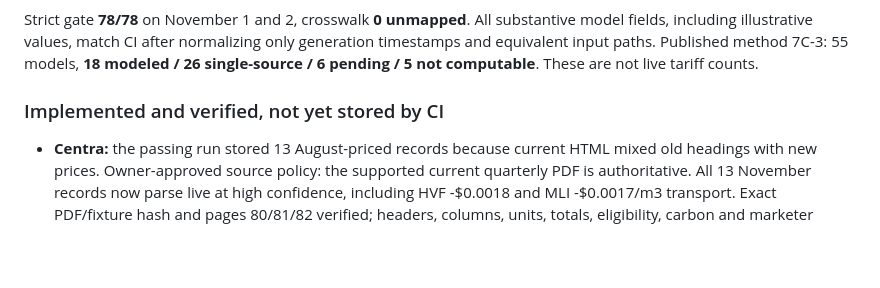
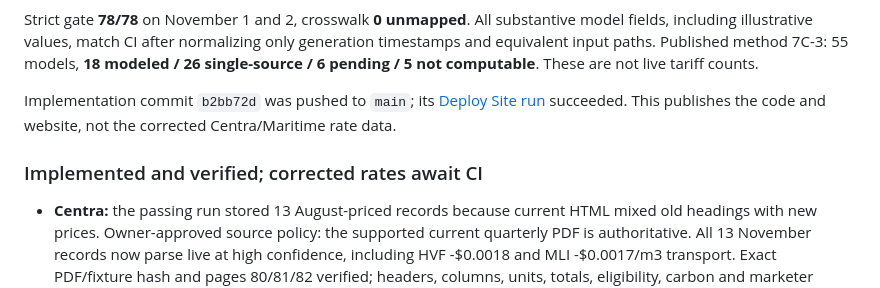
Before and after one commit to MaxPr1me/canada-utility-rates, a Markdown page: docs/phase5_completion_matrix.md, the part around the change. Rendered like a GitHub page; blank space fills up the shorter version.

Commit message:
docs: record verified implementation deployment and publication gate
Co-authored-by: Copilot <223556219+Copilot@users.noreply.github.com>

```diff
--- a/docs/phase5_completion_matrix.md
+++ b/docs/phase5_completion_matrix.md
@@ -17,7 +17,11 @@ model fields, including illustrative values, match CI after normalizing only gen
 timestamps and equivalent input paths. Published method 7C-3: 55 models, **18 modeled /
 26 single-source / 6 pending / 5 not computable**. These are not live tariff counts.
 
-### Implemented and verified, not yet stored by CI
+Implementation commit `b2bb72d` was pushed to `main`; its
+[Deploy Site run](https://github.com/MaxPr1me/canada-utility-rates/actions/runs/41468505293)
+succeeded. This publishes the code and website, not the corrected Centra/Maritime rate data.
+
+### Implemented and verified; corrected rates await CI
 
 - **Centra:** the passing run stored 13 August-priced records because current HTML mixed
   old headings with new prices. Owner-approved source policy: the supported current quarterly
```
Also changed, not shown: CLAUDE.md (+1 -1 lines).
